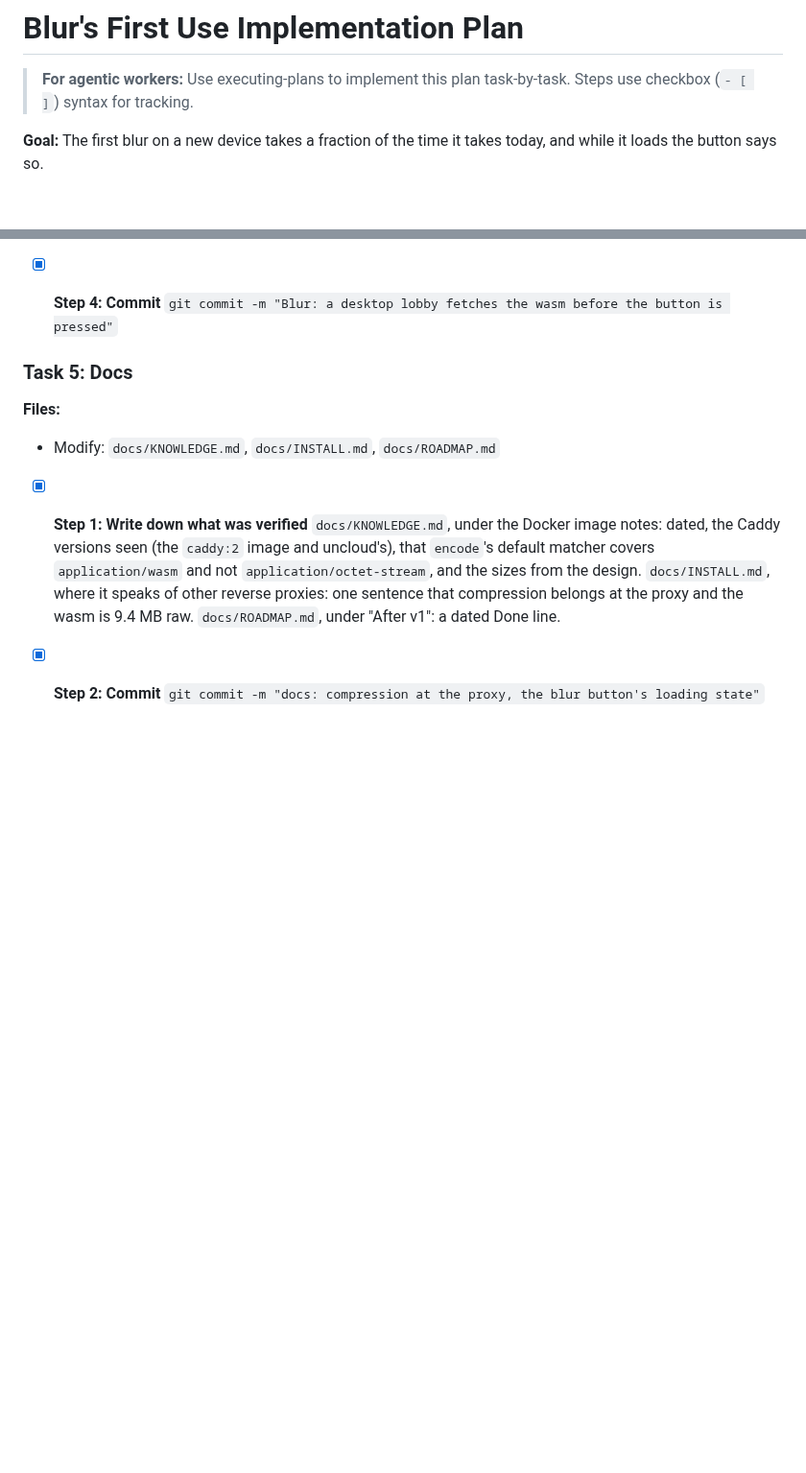
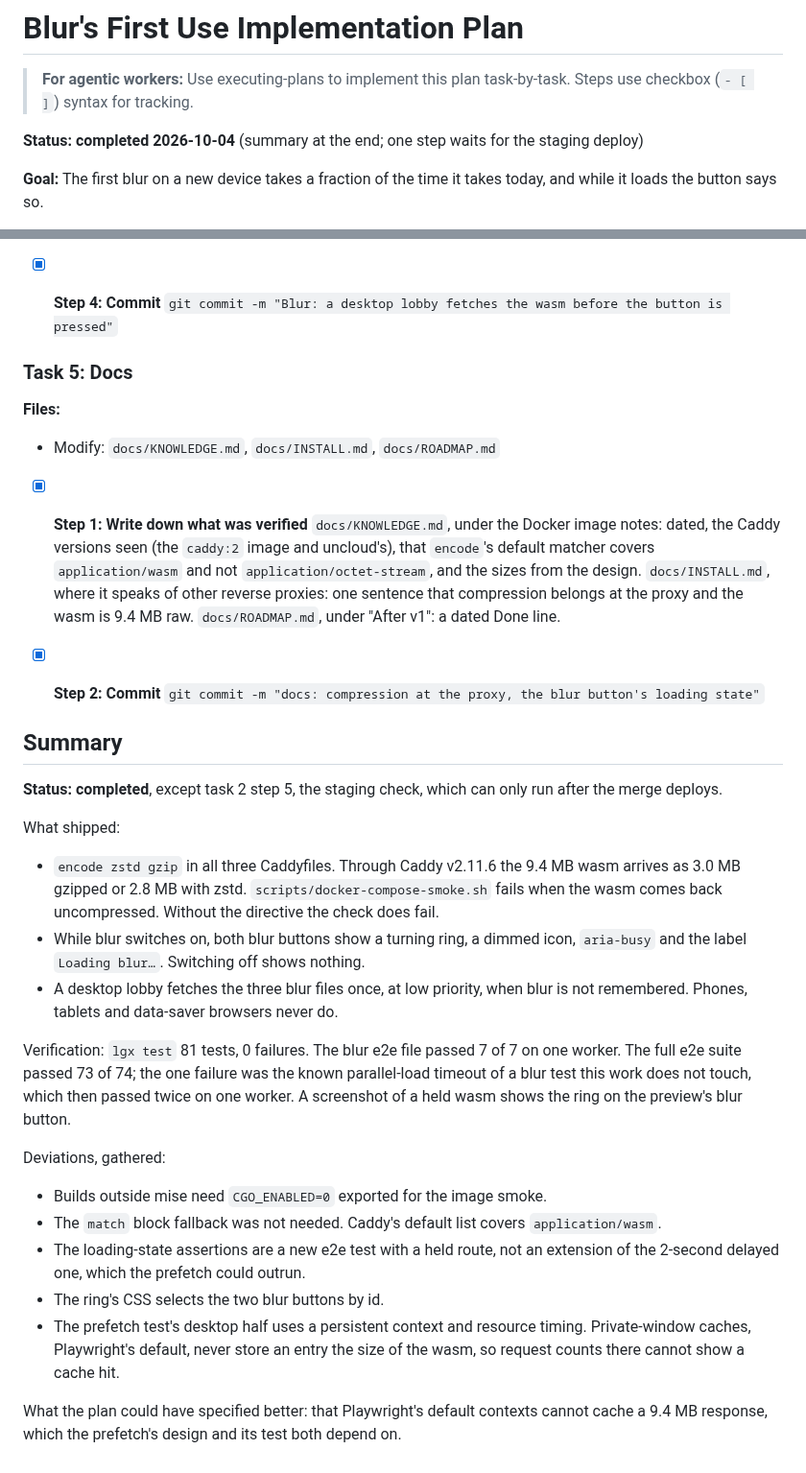
Before and after one commit to abogoyavlensky/quickmeet, a Markdown page: docs/plans/2026-10-04-0006-blur-first-use.md, 2 parts joined by grey strips. Shown at 96% size. Rendered like a GitHub page; blank space fills up the shorter version.

Commit message:
Plan: blur's first use, completed

```diff
--- a/docs/plans/2026-10-04-0006-blur-first-use.md
+++ b/docs/plans/2026-10-04-0006-blur-first-use.md
@@ -1,6 +1,8 @@
 # Blur's First Use Implementation Plan
 
 > **For agentic workers:** Use executing-plans to implement this plan task-by-task. Steps use checkbox (`- [ ]`) syntax for tracking.
+
+**Status: completed 2026-10-04** (summary at the end; one step waits for the staging deploy)
 
 **Goal:** The first blur on a new device takes a fraction of the time it takes today, and while it loads the button says so.
 
@@ -317,3 +319,43 @@ without a proxy, which production never is.
 
 - [x] **Step 2: Commit**
   `git commit -m "docs: compression at the proxy, the blur button's loading state"`
+
+## Summary
+
+**Status: completed**, except task 2 step 5, the staging check, which can
+only run after the merge deploys.
+
+What shipped:
+- `encode zstd gzip` in all three Caddyfiles. Through Caddy v2.11.6 the
+  9.4 MB wasm arrives as 3.0 MB gzipped or 2.8 MB with zstd.
+  `scripts/docker-compose-smoke.sh` fails when the wasm comes back
+  uncompressed. Without the directive the check does fail.
+- While blur switches on, both blur buttons show a turning ring, a dimmed
+  icon, `aria-busy` and the label `Loading blur…`. Switching off shows
+  nothing.
+- A desktop lobby fetches the three blur files once, at low priority,
+  when blur is not remembered. Phones, tablets and data-saver browsers
+  never do.
+
+Verification: `lgx test` 81 tests, 0 failures. The blur e2e file passed
+7 of 7 on one worker. The full e2e suite passed 73 of 74; the one failure
+was the known parallel-load timeout of a blur test this work does not
+touch, which then passed twice on one worker. A screenshot of a held
+wasm shows the ring on the preview's blur button.
+
+Deviations, gathered:
+- Builds outside mise need `CGO_ENABLED=0` exported for the image smoke.
+- The `match` block fallback was not needed. Caddy's default list covers
+  `application/wasm`.
+- The loading-state assertions are a new e2e test with a held route, not
+  an extension of the 2-second delayed one, which the prefetch could
+  outrun.
+- The ring's CSS selects the two blur buttons by id.
+- The prefetch test's desktop half uses a persistent context and
+  resource timing. Private-window caches, Playwright's default, never
+  store an entry the size of the wasm, so request counts there cannot
+  show a cache hit.
+
+What the plan could have specified better: that Playwright's default
+contexts cannot cache a 9.4 MB response, which the prefetch's design and
+its test both depend on.
```
